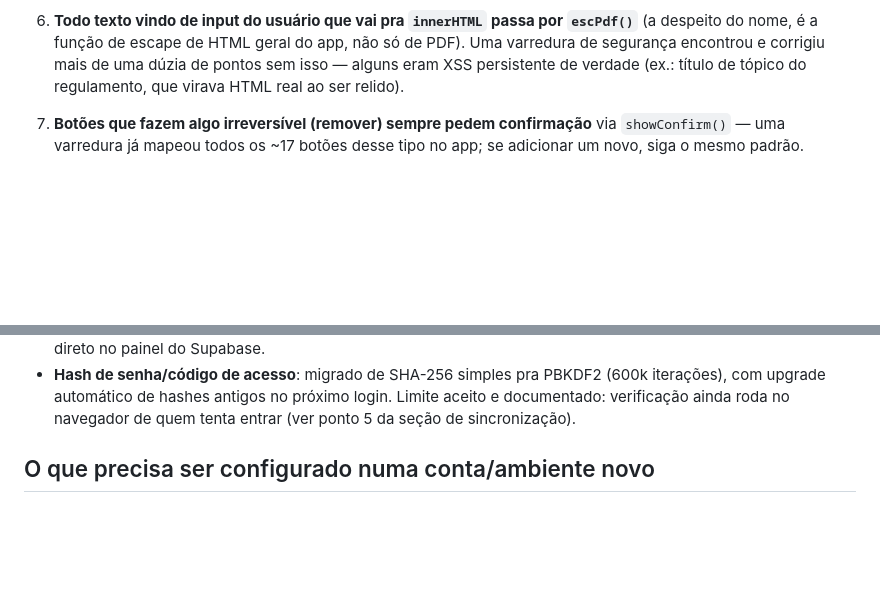
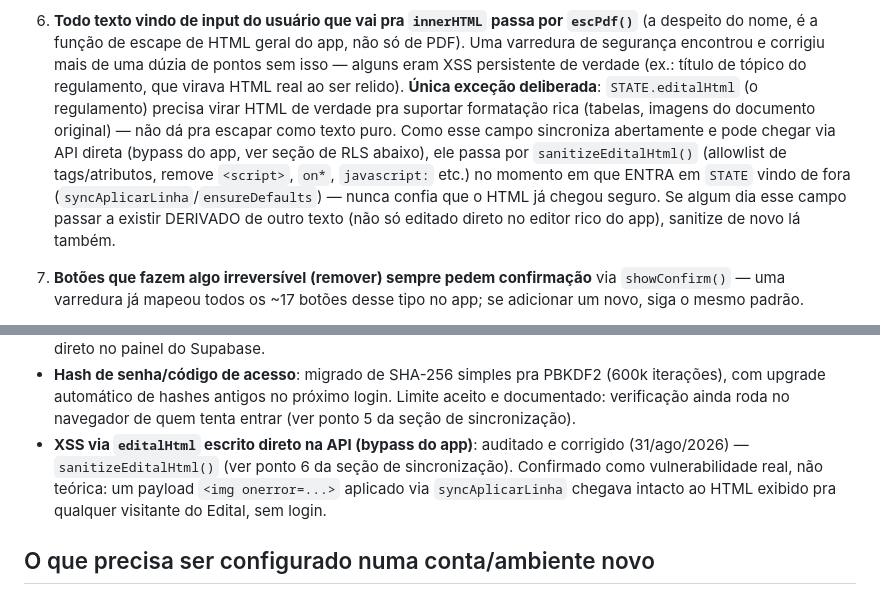
Before and after one commit to thiagofonseolli/thiagofonseolli.github.io, a Markdown page: PROJETO.md, 2 parts joined by grey strips. GitHub-like rendering; blank space fills up the shorter version.

Commit message:
Documenta sanitização do editalHtml no PROJETO.md
Atualiza o ponto 6 (XSS) da seção de sincronização, explicando a única
exceção deliberada a escPdf() (STATE.editalHtml, que precisa virar HTML
de verdade) e por que sanitizeEditalHtml() existe e onde é aplicada.
Adiciona entrada correspondente em 'Pontos que já foram avaliados',
registrando que era uma vulnerabilidade real confirmada por teste
(payload <img onerror> sobrevivendo até o HTML exibido pra qualquer
visitante), não só uma preocupação teórica.

Só documentação -- nenhuma mudança em index.html.

```diff
--- a/PROJETO.md
+++ b/PROJETO.md
@@ -104,7 +104,17 @@ motivo concreto (bug real encontrado e corrigido):
    app, não só de PDF). Uma varredura de segurança encontrou e corrigiu
    mais de uma dúzia de pontos sem isso — alguns eram XSS persistente de
    verdade (ex.: título de tópico do regulamento, que virava HTML real ao
-   ser relido).
+   ser relido). **Única exceção deliberada**: `STATE.editalHtml` (o
+   regulamento) precisa virar HTML de verdade pra suportar formatação rica
+   (tabelas, imagens do documento original) — não dá pra escapar como
+   texto puro. Como esse campo sincroniza abertamente e pode chegar via
+   API direta (bypass do app, ver seção de RLS abaixo), ele passa por
+   `sanitizeEditalHtml()` (allowlist de tags/atributos, remove `<script>`,
+   `on*`, `javascript:` etc.) no momento em que ENTRA em `STATE` vindo de
+   fora (`syncAplicarLinha`/`ensureDefaults`) — nunca confia que o HTML já
+   chegou seguro. Se algum dia esse campo passar a existir DERIVADO de
+   outro texto (não só editado direto no editor rico do app), sanitize de
+   novo lá também.
 
 7. **Botões que fazem algo irreversível (remover) sempre pedem confirmação**
    via `showConfirm()` — uma varredura já mapeou todos os ~17 botões desse
@@ -239,6 +249,11 @@ Todo o desenvolvimento seguiu este ciclo, e vale continuar:
   PBKDF2 (600k iterações), com upgrade automático de hashes antigos no
   próximo login. Limite aceito e documentado: verificação ainda roda no
   navegador de quem tenta entrar (ver ponto 5 da seção de sincronização).
+- **XSS via `editalHtml` escrito direto na API (bypass do app)**: auditado
+  e corrigido (31/ago/2026) — `sanitizeEditalHtml()` (ver ponto 6 da seção
+  de sincronização). Confirmado como vulnerabilidade real, não teórica: um
+  payload `<img onerror=...>` aplicado via `syncAplicarLinha` chegava
+  intacto ao HTML exibido pra qualquer visitante do Edital, sem login.
 
 ## O que precisa ser configurado numa conta/ambiente novo
 
```
